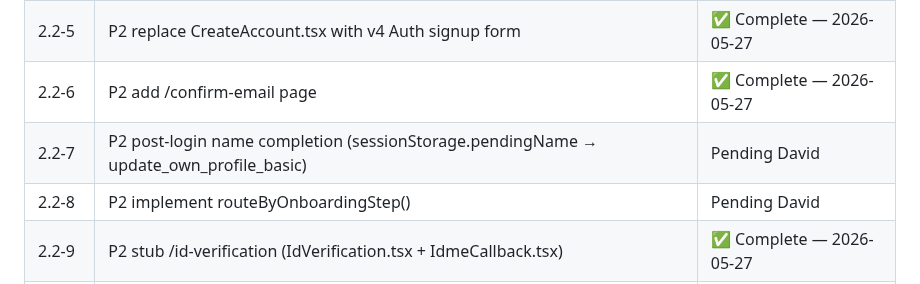
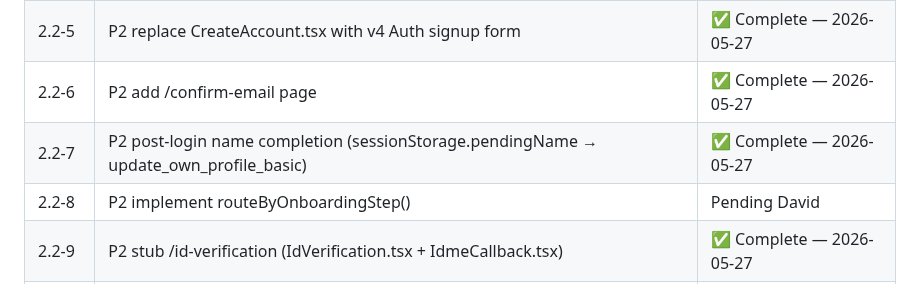
Before and after one commit to david-bloom/PassTo, a Markdown page: docs/tasks/TASK-0022.md, the part around the change. GitHub-like rendering.

Commit message:
TASK-0022: mark 2.2-7 complete

```diff
--- a/docs/tasks/TASK-0022.md
+++ b/docs/tasks/TASK-0022.md
@@ -579,7 +579,7 @@ Verified against canonical Supabase project `wvzjfxacykgsaffskgtr` before Lovabl
 | 2.2-4a | P2 IdmeCallback.tsx disable Make fetch | ✅ Complete — 2026-05-27 |
 | 2.2-5 | P2 replace CreateAccount.tsx with v4 Auth signup form | ✅ Complete — 2026-05-27 |
 | 2.2-6 | P2 add /confirm-email page | ✅ Complete — 2026-05-27 |
-| 2.2-7 | P2 post-login name completion (sessionStorage.pendingName → update_own_profile_basic) | Pending David |
+| 2.2-7 | P2 post-login name completion (sessionStorage.pendingName → update_own_profile_basic) | ✅ Complete — 2026-05-27 |
 | 2.2-8 | P2 implement routeByOnboardingStep() | Pending David |
 | 2.2-9 | P2 stub /id-verification (IdVerification.tsx + IdmeCallback.tsx) | ✅ Complete — 2026-05-27 |
 | 2.2-9a | P2 null-profile guard → /account-recovery | Pending David |
```
